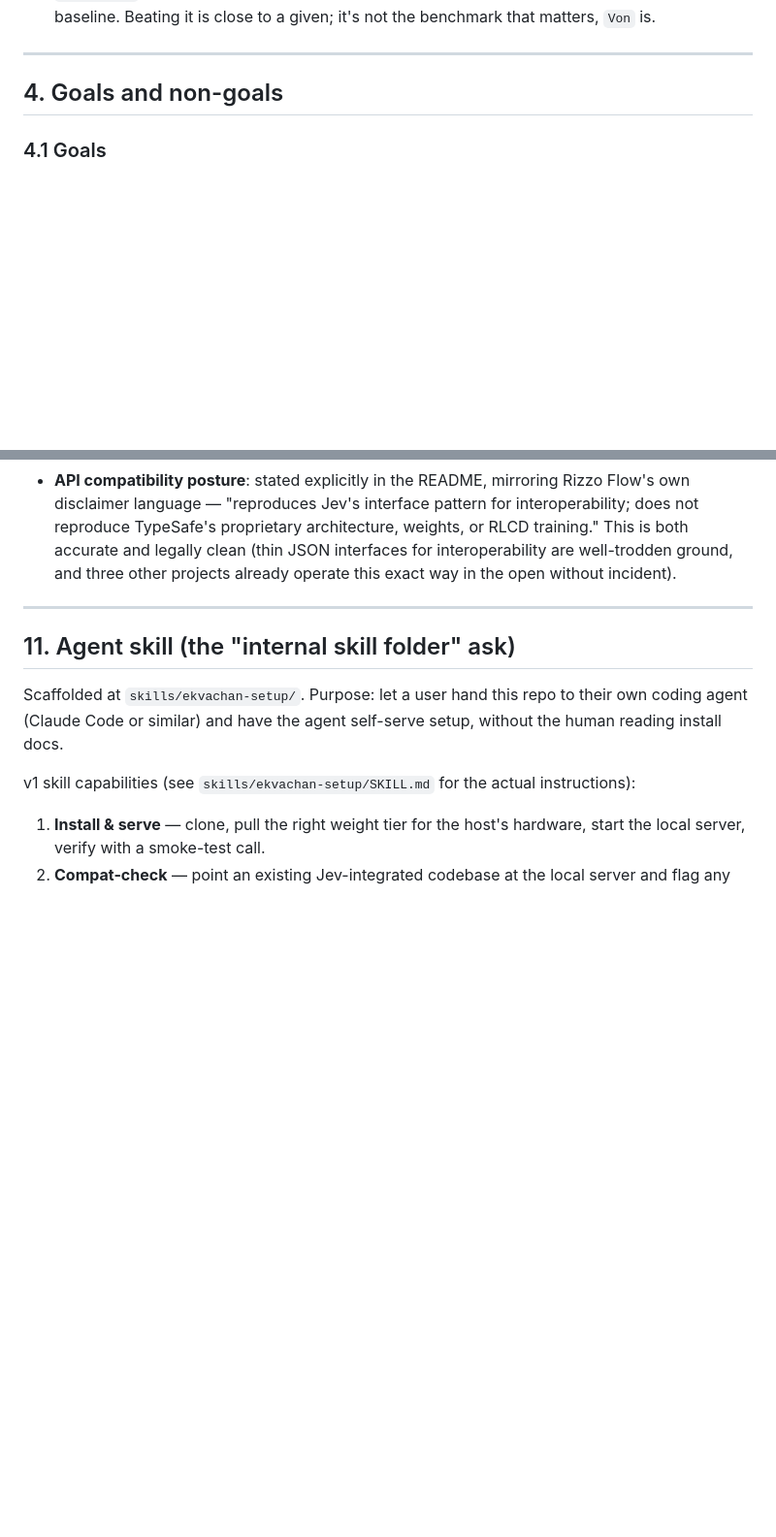
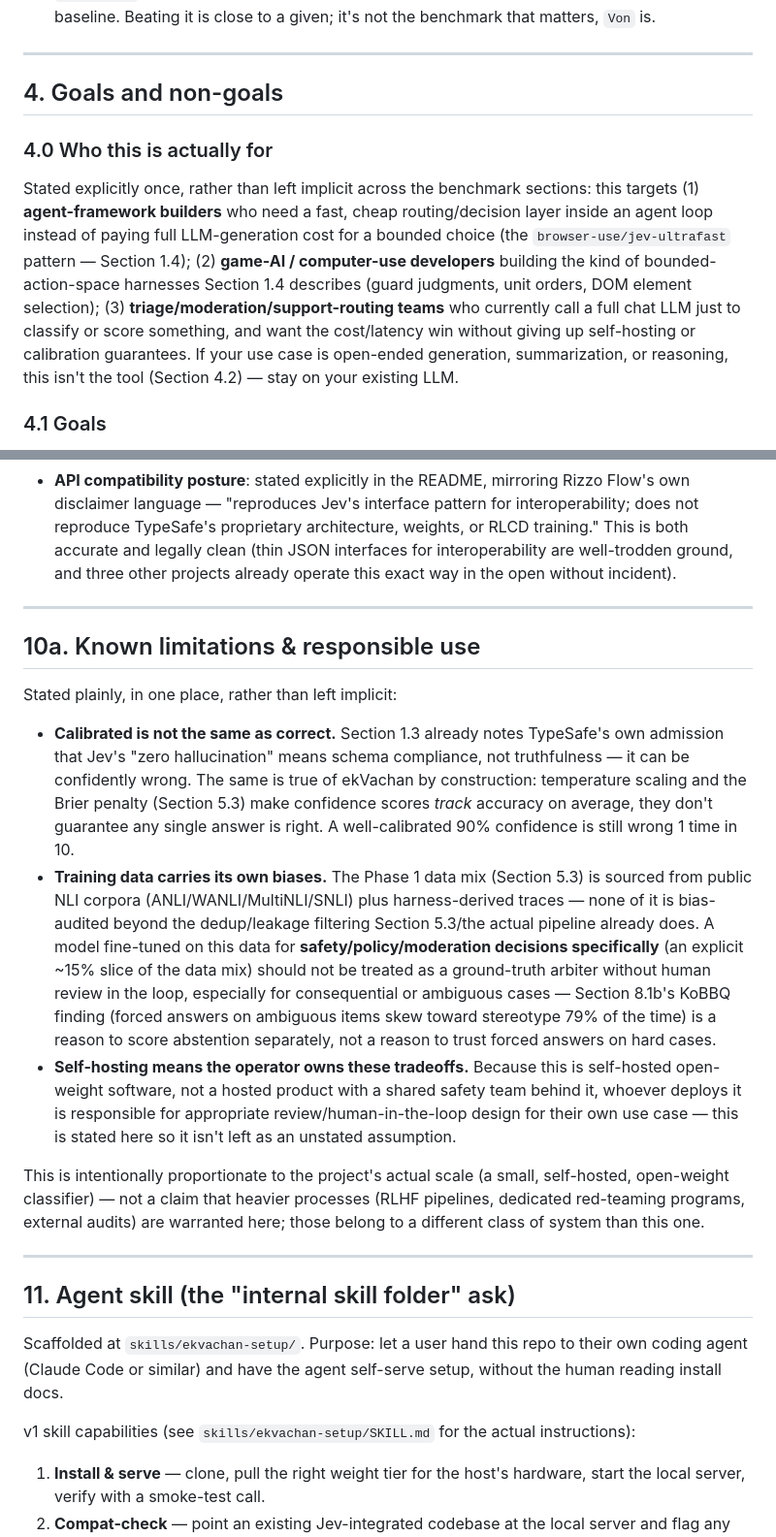
Before and after one commit to asp616848/better-jev-for-all, a Markdown page: PRD.md, 2 parts joined by grey strips. Shown at 97% size. Rendered like a GitHub page; blank space fills up the shorter version.

Commit message:
Add target-users section (4.0) and known-limitations/responsible-use section (10a), the two proportionate takeaways from an external critique that otherwise assumed a frontier-LLM-scale project

```diff
--- a/PRD.md
+++ b/PRD.md
@@ -161,6 +161,10 @@ If the decoder family does turn out to matter for a tier, note for Section 7: th
 ---
 
 ## 4. Goals and non-goals
+
+### 4.0 Who this is actually for
+
+Stated explicitly once, rather than left implicit across the benchmark sections: this targets (1) **agent-framework builders** who need a fast, cheap routing/decision layer inside an agent loop instead of paying full LLM-generation cost for a bounded choice (the `browser-use/jev-ultrafast` pattern — Section 1.4); (2) **game-AI / computer-use developers** building the kind of bounded-action-space harnesses Section 1.4 describes (guard judgments, unit orders, DOM element selection); (3) **triage/moderation/support-routing teams** who currently call a full chat LLM just to classify or score something, and want the cost/latency win without giving up self-hosting or calibration guarantees. If your use case is open-ended generation, summarization, or reasoning, this isn't the tool (Section 4.2) — stay on your existing LLM.
 
 ### 4.1 Goals
 - G1 — **API-compatible** with Jev's `/v1/systemone` contract (drop-in swap by changing a base URL), plus a richer native API.
@@ -347,6 +351,18 @@ No cloud spend budget needed for this plan as it stands. If the server ever beco
 
 ---
 
+## 10a. Known limitations & responsible use
+
+Stated plainly, in one place, rather than left implicit:
+
+- **Calibrated is not the same as correct.** Section 1.3 already notes TypeSafe's own admission that Jev's "zero hallucination" means schema compliance, not truthfulness — it can be confidently wrong. The same is true of ekVachan by construction: temperature scaling and the Brier penalty (Section 5.3) make confidence scores *track* accuracy on average, they don't guarantee any single answer is right. A well-calibrated 90% confidence is still wrong 1 time in 10.
+- **Training data carries its own biases.** The Phase 1 data mix (Section 5.3) is sourced from public NLI corpora (ANLI/WANLI/MultiNLI/SNLI) plus harness-derived traces — none of it is bias-audited beyond the dedup/leakage filtering Section 5.3/the actual pipeline already does. A model fine-tuned on this data for **safety/policy/moderation decisions specifically** (an explicit ~15% slice of the data mix) should not be treated as a ground-truth arbiter without human review in the loop, especially for consequential or ambiguous cases — Section 8.1b's KoBBQ finding (forced answers on ambiguous items skew toward stereotype 79% of the time) is a reason to score abstention separately, not a reason to trust forced answers on hard cases.
+- **Self-hosting means the operator owns these tradeoffs.** Because this is self-hosted open-weight software, not a hosted product with a shared safety team behind it, whoever deploys it is responsible for appropriate review/human-in-the-loop design for their own use case — this is stated here so it isn't left as an unstated assumption.
+
+This is intentionally proportionate to the project's actual scale (a small, self-hosted, open-weight classifier) — not a claim that heavier processes (RLHF pipelines, dedicated red-teaming programs, external audits) are warranted here; those belong to a different class of system than this one.
+
+---
+
 ## 11. Agent skill (the "internal skill folder" ask)
 
 Scaffolded at `skills/ekvachan-setup/`. Purpose: let a user hand this repo to their own coding agent (Claude Code or similar) and have the agent self-serve setup, without the human reading install docs.
```
